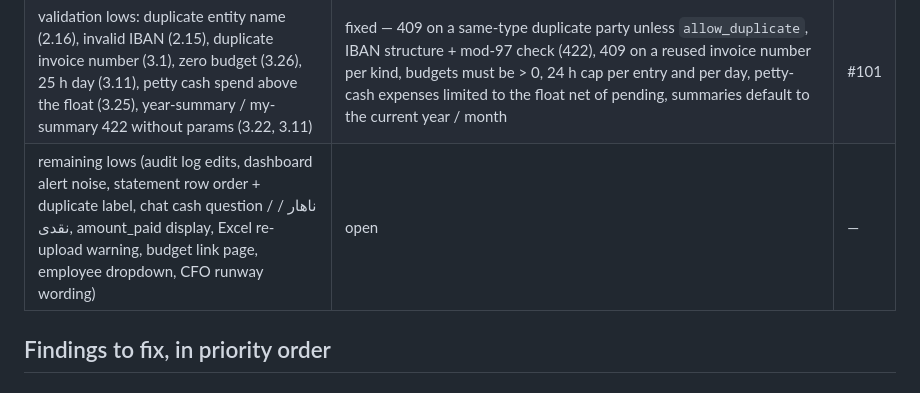
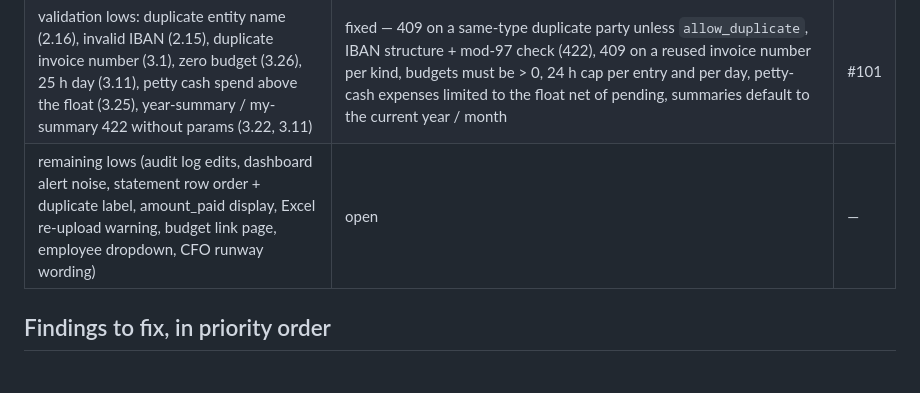
Before and after one commit to masein/accounting-assistant-web, a Markdown page: docs/QA_RESULTS_2026-09-24.md, the part around the change. GitHub-like rendering.

```diff
--- a/docs/QA_RESULTS_2026-09-24.md
+++ b/docs/QA_RESULTS_2026-09-24.md
@@ -26,7 +26,7 @@ app's own API from the page context; the plan is `docs/QA_PLAN.md`.
 | balance sheet imbalance | fixed — balances keep their sign (overdrawn cash shows negative), unclosed profit/loss to date is an equity line, `totals.liabilities_and_equity` + a balanced/not-balanced check in the UI; Iran statement no longer clamps buckets | #99 |
 | personal chat: "این ماه چقدر خرج کردم؟" wrong + Jalali date hallucinated | fixed — new `get_spending_summary` tool resolves period words (this/last month, year, week) in the company calendar and returns the total, categories and period labels; prompt forbids the model from converting dates itself and gives today as «۲ مهر ۱۴۰۵» | #100 |
 | validation lows: duplicate entity name (2.16), invalid IBAN (2.15), duplicate invoice number (3.1), zero budget (3.26), 25 h day (3.11), petty cash spend above the float (3.25), year-summary / my-summary 422 without params (3.22, 3.11) | fixed — 409 on a same-type duplicate party unless `allow_duplicate`, IBAN structure + mod-97 check (422), 409 on a reused invoice number per kind, budgets must be > 0, 24 h cap per entry and per day, petty-cash expenses limited to the float net of pending, summaries default to the current year / month | #101 |
-| remaining lows (audit log edits, dashboard alert noise, statement row order + duplicate label, chat cash question / ناهار / نقدی, amount_paid display, Excel re-upload warning, budget link page, employee dropdown, CFO runway wording) | open | — |
+| remaining lows (audit log edits, dashboard alert noise, statement row order + duplicate label, amount_paid display, Excel re-upload warning, budget link page, employee dropdown, CFO runway wording) | open | — |
 
 
 ## Findings to fix, in priority order
```
